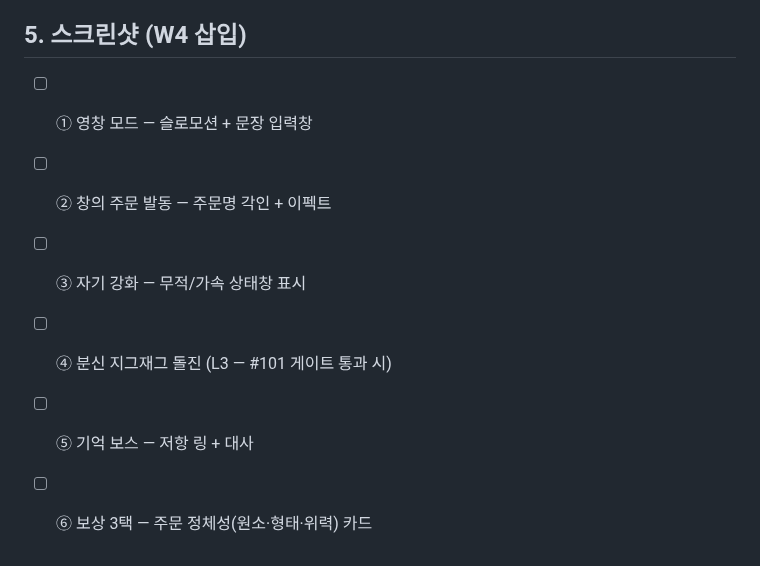
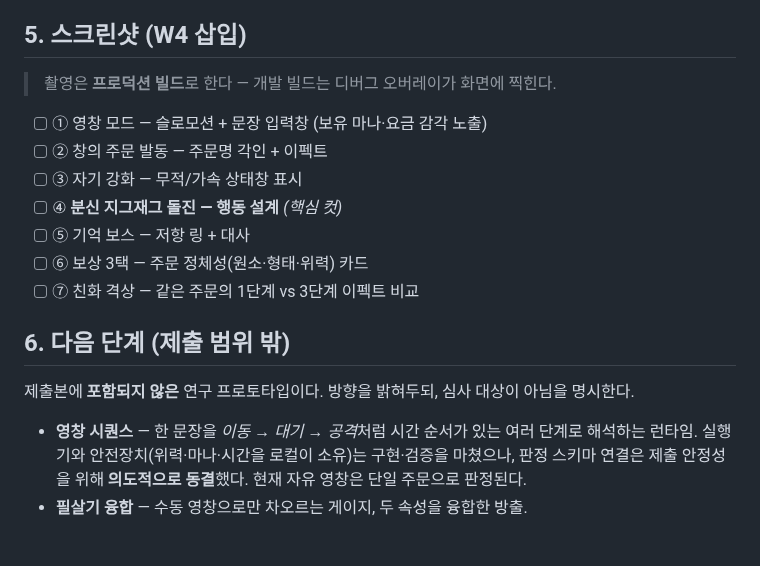
Before and after one commit to jaepaly/NHN-Project, a Markdown page: docs/SUBMISSION_INTRO_DRAFT.md, the part around one of its changes. Rendered like a GitHub page.

```diff
--- a/docs/SUBMISSION_INTRO_DRAFT.md
+++ b/docs/SUBMISSION_INTRO_DRAFT.md
@@ -85,9 +116,21 @@ npm run dev     # http://localhost:5173/NHN-Project/
 
 ## 5. 스크린샷 (W4 삽입)
 
-- [ ] ① 영창 모드 — 슬로모션 + 문장 입력창
+> 촬영은 **프로덕션 빌드**로 한다 — 개발 빌드는 디버그 오버레이가 화면에 찍힌다.
+
+- [ ] ① 영창 모드 — 슬로모션 + 문장 입력창 (보유 마나·요금 감각 노출)
 - [ ] ② 창의 주문 발동 — 주문명 각인 + 이펙트
 - [ ] ③ 자기 강화 — 무적/가속 상태창 표시
-- [ ] ④ 분신 지그재그 돌진 (L3 — #101 게이트 통과 시)
+- [ ] ④ **분신 지그재그 돌진 — 행동 설계** *(핵심 컷)*
 - [ ] ⑤ 기억 보스 — 저항 링 + 대사
 - [ ] ⑥ 보상 3택 — 주문 정체성(원소·형태·위력) 카드
+- [ ] ⑦ 친화 격상 — 같은 주문의 1단계 vs 3단계 이펙트 비교
+
+## 6. 다음 단계 (제출 범위 밖)
+
+제출본에 **포함되지 않은** 연구 프로토타입이다. 방향을 밝혀두되, 심사 대상이 아님을 명시한다.
+
+- **영창 시퀀스** — 한 문장을 *이동 → 대기 → 공격*처럼 시간 순서가 있는 여러 단계로 해석하는
+  런타임. 실행기와 안전장치(위력·마나·시간을 로컬이 소유)는 구현·검증을 마쳤으나, 판정 스키마
+  연결은 제출 안정성을 위해 **의도적으로 동결**했다. 현재 자유 영창은 단일 주문으로 판정된다.
+- **필살기 융합** — 수동 영창으로만 차오르는 게이지, 두 속성을 융합한 방출.
```
Also changed, not shown: other parts of docs/SUBMISSION_INTRO_DRAFT.md (+36 -5 lines).
